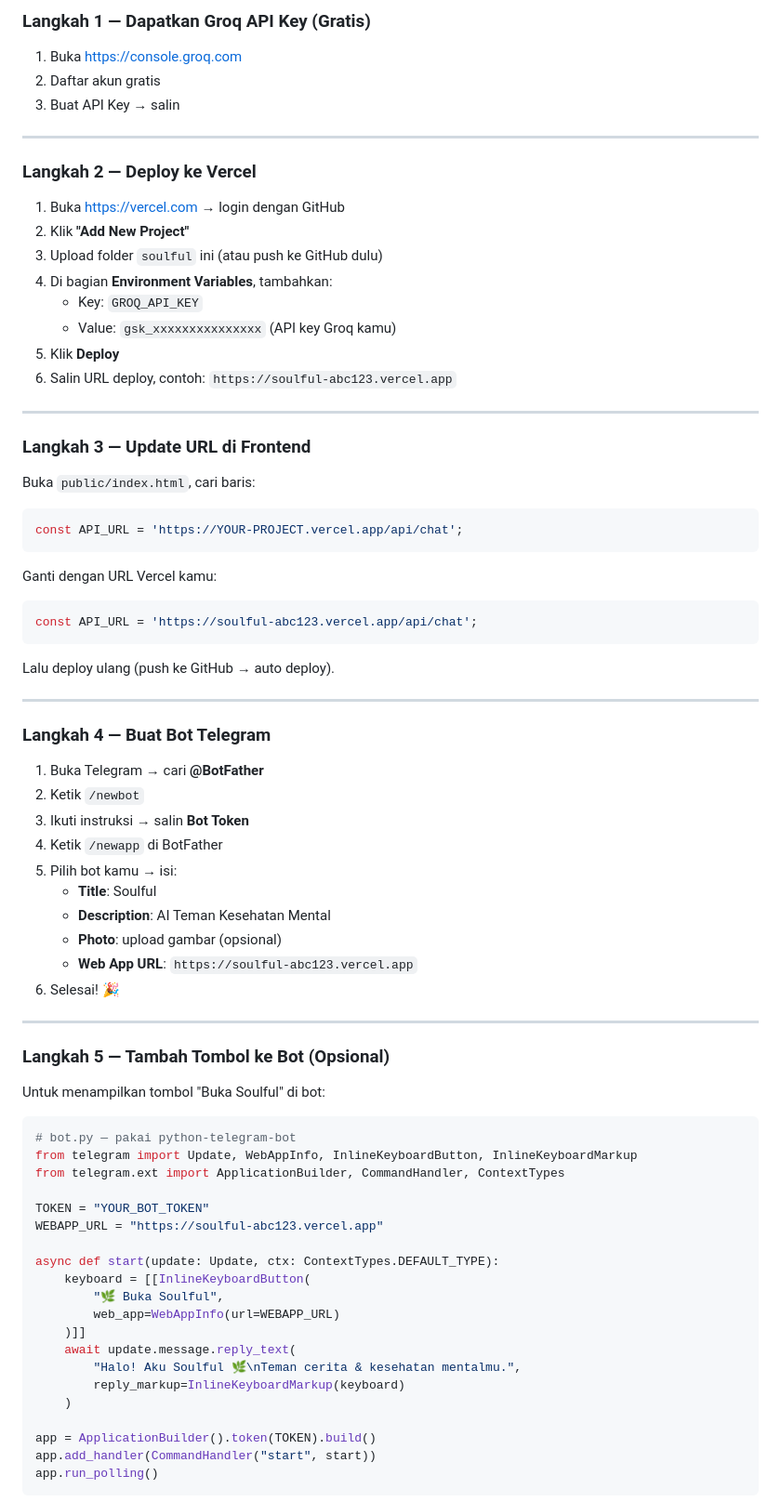
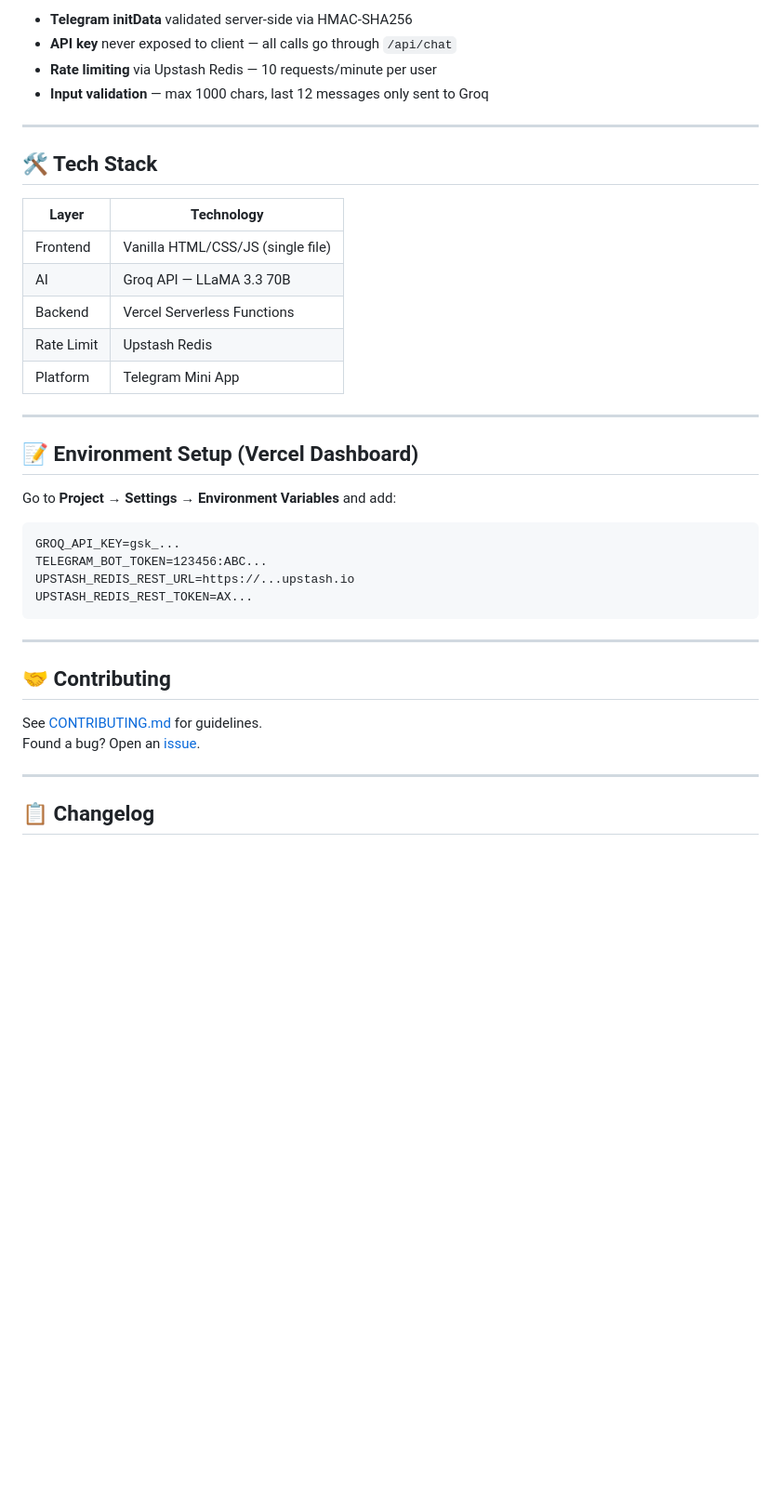
Before and after one commit to daksara/soulful-app, a Markdown page: README.md, the part around one of its changes. Shown at 93% size. Rendered like a GitHub page; blank space fills up the shorter version.

````diff
--- a/README.md
+++ b/README.md
@@ -23,82 +89,42 @@ soulful/
 
-### Langkah 1 — Dapatkan Groq API Key (Gratis)
-
-1. Buka https://console.groq.com
-2. Daftar akun gratis
-3. Buat API Key → salin
+- **Telegram initData** validated server-side via HMAC-SHA256
+- **API key** never exposed to client — all calls go through `/api/chat`
+- **Rate limiting** via Upstash Redis — 10 requests/minute per user
+- **Input validation** — max 1000 chars, last 12 messages only sent to Groq
 
 ---
 
-### Langkah 2 — Deploy ke Vercel
+## 🛠️ Tech Stack
 
-1. Buka https://vercel.com → login dengan GitHub
-2. Klik **"Add New Project"**
-3. Upload folder `soulful` ini (atau push ke GitHub dulu)
-4. Di bagian **Environment Variables**, tambahkan:
-   - Key: `GROQ_API_KEY`
-   - Value: `gsk_xxxxxxxxxxxxxxx` (API key Groq kamu)
-5. Klik **Deploy**
-6. Salin URL deploy, contoh: `https://soulful-abc123.vercel.app`
+| Layer | Technology |
+|-------|-----------|
+| Frontend | Vanilla HTML/CSS/JS (single file) |
+| AI | Groq API — LLaMA 3.3 70B |
+| Backend | Vercel Serverless Functions |
+| Rate Limit | Upstash Redis |
+| Platform | Telegram Mini App |
 
 ---
 
-### Langkah 3 — Update URL di Frontend
+## 📝 Environment Setup (Vercel Dashboard)
 
-Buka `public/index.html`, cari baris:
+Go to **Project → Settings → Environment Variables** and add:
 
-```javascript
-const API_URL = 'https://YOUR-PROJECT.vercel.app/api/chat';
 ```
-
-Ganti dengan URL Vercel kamu:
-
-```javascript
-const API_URL = 'https://soulful-abc123.vercel.app/api/chat';
+GROQ_API_KEY=gsk_...
+TELEGRAM_BOT_TOKEN=123456:ABC...
+UPSTASH_REDIS_REST_URL=https://...upstash.io
+UPSTASH_REDIS_REST_TOKEN=AX...
 ```
-
-Lalu deploy ulang (push ke GitHub → auto deploy).
 
 ---
 
-### Langkah 4 — Buat Bot Telegram
+## 🤝 Contributing
 
-1. Buka Telegram → cari **@BotFather**
-2. Ketik `/newbot`
-3. Ikuti instruksi → salin **Bot Token**
-4. Ketik `/newapp` di BotFather
-5. Pilih bot kamu → isi:
-   - **Title**: Soulful
-   - **Description**: AI Teman Kesehatan Mental
-   - **Photo**: upload gambar (opsional)
-   - **Web App URL**: `https://soulful-abc123.vercel.app`
-6. Selesai! 🎉
+See [CONTRIBUTING.md](./CONTRIBUTING.md) for guidelines.
+Found a bug? Open an [issue](../../issues/new?template=bug_report.md).
 
 ---
 
-### Langkah 5 — Tambah Tombol ke Bot (Opsional)
+## 📋 Changelog
 
-Untuk menampilkan tombol "Buka Soulful" di bot:
-
-```python
-# bot.py — pakai python-telegram-bot
-from telegram import Update, WebAppInfo, InlineKeyboardButton, InlineKeyboardMarkup
-from telegram.ext import ApplicationBuilder, CommandHandler, ContextTypes
-
-TOKEN = "YOUR_BOT_TOKEN"
-WEBAPP_URL = "https://soulful-abc123.vercel.app"
-
-async def start(update: Update, ctx: ContextTypes.DEFAULT_TYPE):
-    keyboard = [[InlineKeyboardButton(
-        "🌿 Buka Soulful",
-        web_app=WebAppInfo(url=WEBAPP_URL)
-    )]]
-    await update.message.reply_text(
-        "Halo! Aku Soulful 🌿\nTeman cerita & kesehatan mentalmu.",
-        reply_markup=InlineKeyboardMarkup(keyboard)
-    )
-
-app = ApplicationBuilder().token(TOKEN).build()
-app.add_handler(CommandHandler("start", start))
-app.run_polling()
-```
-
````
Also changed, not shown: other parts of README.md (+84 -29 lines).
